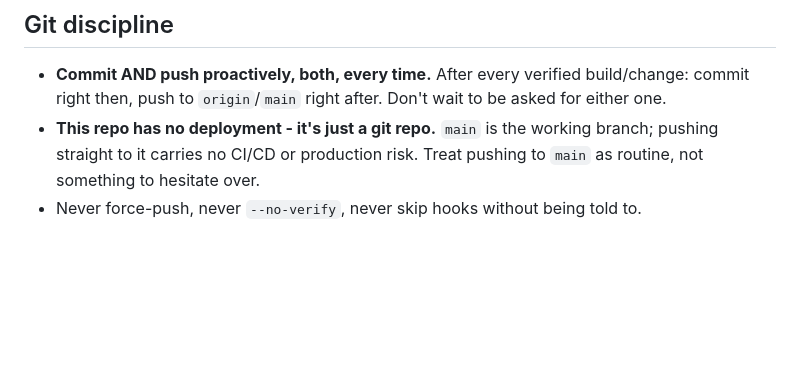
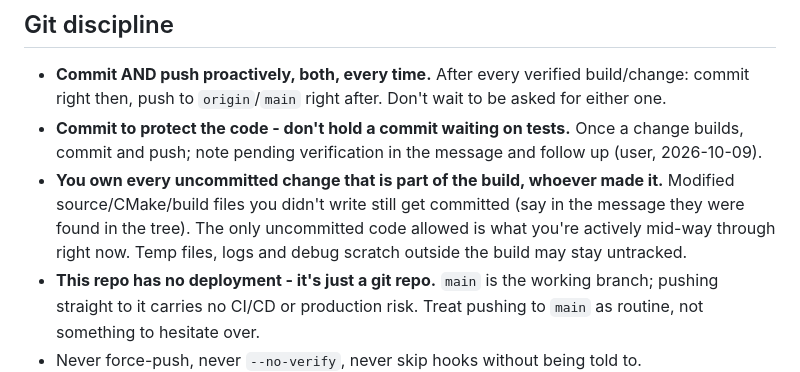
Before and after one commit to wwestlake/FrustLang, a Markdown page: AGENTS.md, the part around the change. Rendered like a GitHub page; blank space fills up the shorter version.

Commit message:
AGENTS.md: commit to protect code; own all uncommitted build changes
User rule (2026-10-09): never hold a commit waiting on tests, and any
uncommitted build-relevant change is yours to commit regardless of who
made it. Only temp/debug files outside the build may stay untracked.

Co-Authored-By: Claude Opus 5.5 <noreply@anthropic.com>

```diff
--- a/AGENTS.md
+++ b/AGENTS.md
@@ -62,6 +62,8 @@ the signal to stop and just build the Windows version.
 ## Git discipline
 
 - **Commit AND push proactively, both, every time.** After every verified build/change: commit right then, push to `origin`/`main` right after. Don't wait to be asked for either one.
+- **Commit to protect the code - don't hold a commit waiting on tests.** Once a change builds, commit and push; note pending verification in the message and follow up (user, 2026-10-09).
+- **You own every uncommitted change that is part of the build, whoever made it.** Modified source/CMake/build files you didn't write still get committed (say in the message they were found in the tree). The only uncommitted code allowed is what you're actively mid-way through right now. Temp files, logs and debug scratch outside the build may stay untracked.
 - **This repo has no deployment - it's just a git repo.** `main` is the working branch; pushing straight to it carries no CI/CD or production risk. Treat pushing to `main` as routine, not something to hesitate over.
 - Never force-push, never `--no-verify`, never skip hooks without being told to.
 - Never summarize a set of tracked work (a gap list, a checklist) as "done"/"closed"/"complete" if even one item in it is genuinely PARTIAL - the summary sentence must reflect the worst status in the set, not the majority. Say "N of M done, rest open" plainly.
```
